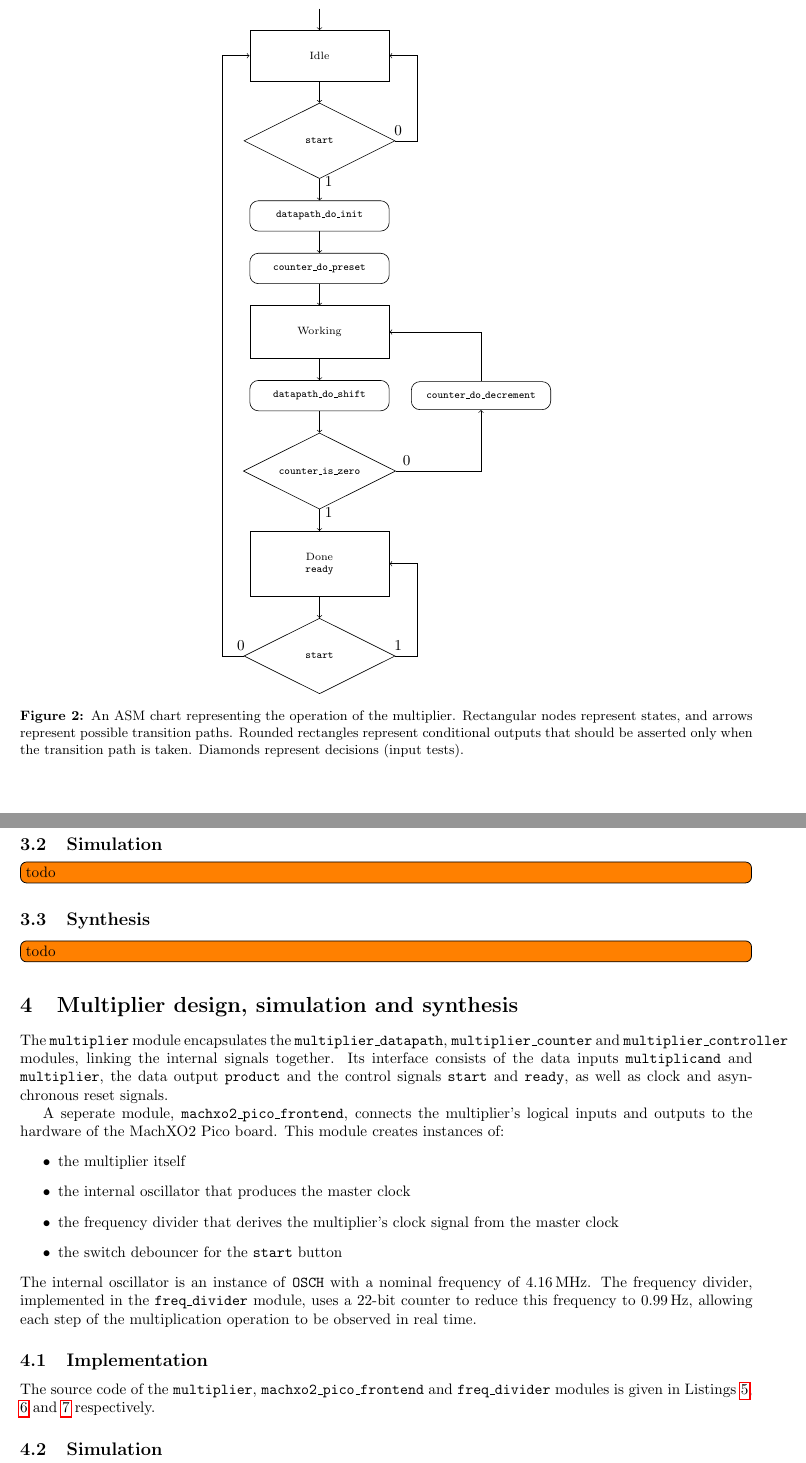
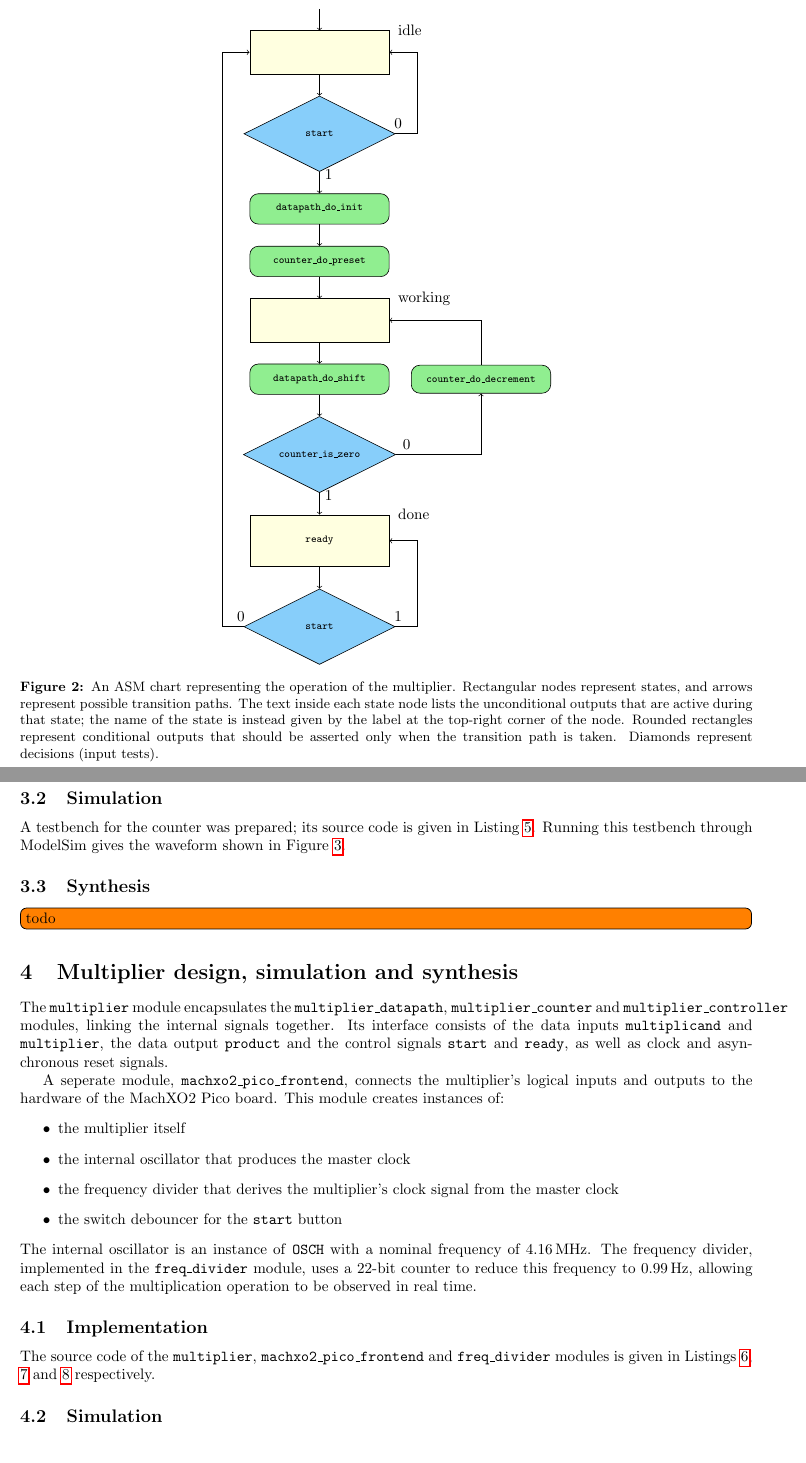
Before and after one commit to kierdavis/multiplier, a LaTeX paper (report/d1report.tex): two parts of pages 3 and 4 of 5 before the commit and two parts of pages 4 and 5 of 6 after it, joined at a grey line, cut at the place of the change. Compiled offline with pdfLaTeX.

Commit message:
Work on report

```diff
--- a/report/d1report.tex
+++ b/report/d1report.tex
@@ -1,5 +1,6 @@
 \documentclass[a4paper]{article}
 
+\usepackage[svgnames]{xcolor}
 \usepackage[font=small,format=plain,labelfont=bf,up,textfont=up]{caption}
 \usepackage{fancyvrb}
 \usepackage[margin=2cm]{geometry}
@@ -126,18 +136,18 @@ In the Done state, the system holds the \texttt{ready} output high, signalling t
   \begin{tikzpicture}[->,
                       node distance=.5cm and .5cm,
                       basenode/.style={draw,text width=3cm,text centered,inner ysep=.25cm,font={\scriptsize}},
-                      state/.style={basenode,rectangle,inner ysep=.5cm},
-                      decision/.style={basenode,diamond,aspect=2,inner ysep=0cm},
-                      condout/.style={basenode,rectangle,rounded corners=.2cm}]
+                      state/.style={basenode,rectangle,inner ysep=.5cm,fill=LightYellow},
+                      decision/.style={basenode,diamond,aspect=2,inner ysep=0cm,fill=LightSkyBlue},
+                      condout/.style={basenode,rectangle,rounded corners=.2cm,fill=LightGreen}]
     \node[coordinate] (begin) {start};
-    \node[state] (idle) [below=of begin] {Idle};
+    \node[state,label={[anchor=west,xshift=1.7cm]90:idle}] (idle) [below=of begin] {};
     \node[decision] (idle-start) [below=of idle] {\texttt{start}};
     \node[condout] (idle-datapath) [below=of idle-start] {\texttt{datapath\_do\_init}};
     \node[condout] (idle-counter) [below=of idle-datapath] {\texttt{counter\_do\_preset}};
-    \node[state] (working) [below=of idle-counter] {Working};
+    \node[state,label={[anchor=west,xshift=1.7cm]90:working}] (working) [below=of idle-counter] {};
     \node[condout] (working-datapath) [below=of working] {\texttt{datapath\_do\_shift}};
     \node[decision] (working-is-zero) [below=of working-datapath] {\texttt{counter\_is\_zero}};
-    \node[state] (done) [below=of working-is-zero] {Done\\\texttt{ready}};
+    \node[state,label={[anchor=west,xshift=1.7cm]90:done}] (done) [below=of working-is-zero] {\texttt{ready}};
     \node[decision] (done-start) [below=of done] {\texttt{start}};
     \node[coordinate] (n1) [right=of idle-start] {};
     \node[coordinate] at (idle -| n1) (n0) {};
@@ -163,7 +173,7 @@ In the Done state, the system holds the \texttt{ready} output high, signalling t
     \draw (done-start) -- node[above,very near start] {1} (n5) -- (n4) -> (done);
     \draw (done-start) -- node[above,very near start] {0} (n7) -- (n6) -> (idle);
   \end{tikzpicture}
-  \caption{An ASM chart representing the operation of the multiplier. Rectangular nodes represent states, and arrows represent possible transition paths. Rounded rectangles represent conditional outputs that should be asserted only when the transition path is taken. Diamonds represent decisions (input tests).}
+  \caption{An ASM chart representing the operation of the multiplier. Rectangular nodes represent states, and arrows represent possible transition paths. The text inside each state node lists the unconditional outputs that are active during that state; the name of the state is instead given by the label at the top-right corner of the node. Rounded rectangles represent conditional outputs that should be asserted only when the transition path is taken. Diamonds represent decisions (input tests).}
   \label{fig:asm}
 \end{figure}
 
@@ -181,4 +191,4 @@ The 2-bit counter used for counting the number of remaining iterations of the sh
 \subsection{Simulation}
 \label{sec:seq:sim}
 
-\todo[inline]{todo}
+A testbench for the counter was prepared; its source code is given in Listing~\ref{lst:test_multiplier_counter}. Running this testbench through ModelSim gives the waveform shown in Figure~\ref{fig:test_multiplier_counter}.
```
Also changed, not shown: report/assets/test_debouncer.png (added), report/assets/test_freq_divider.png (added), report/assets/test_multiplier.png (added), report/assets/test_multiplier_controller.png (added), report/assets/test_multiplier_counter.png (added), report/assets/test_multiplier_datapath.png, report/d1report.tex (28 more changed lines).
